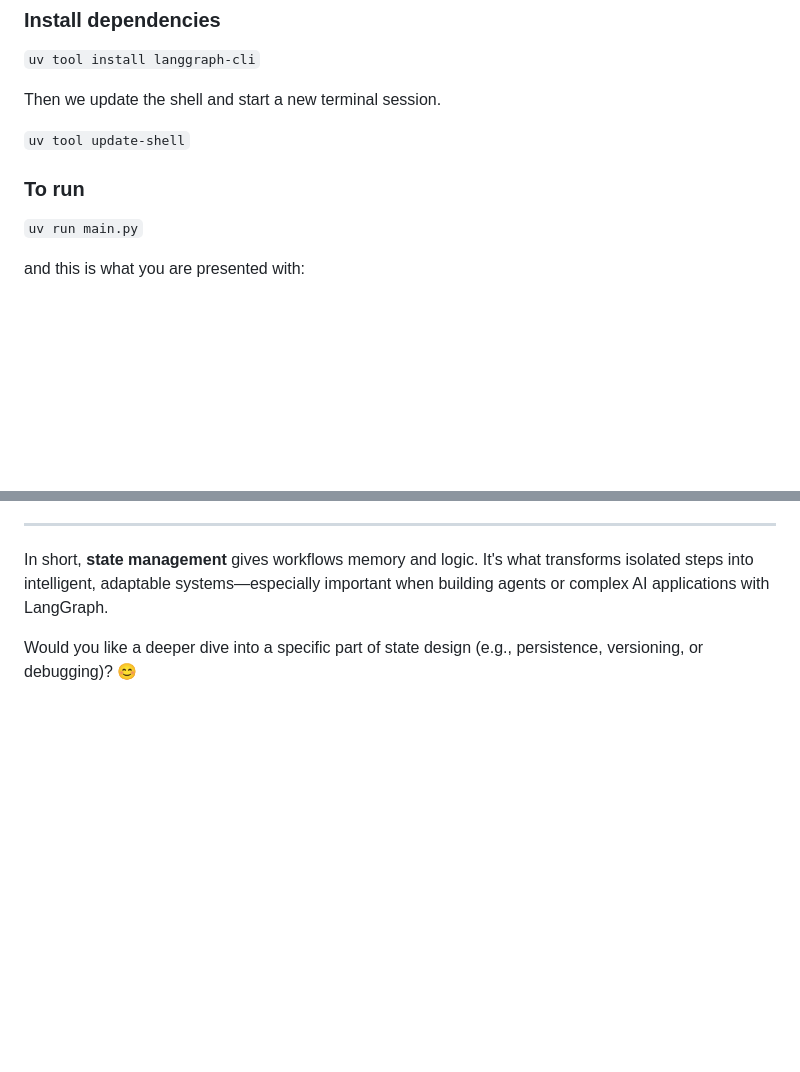
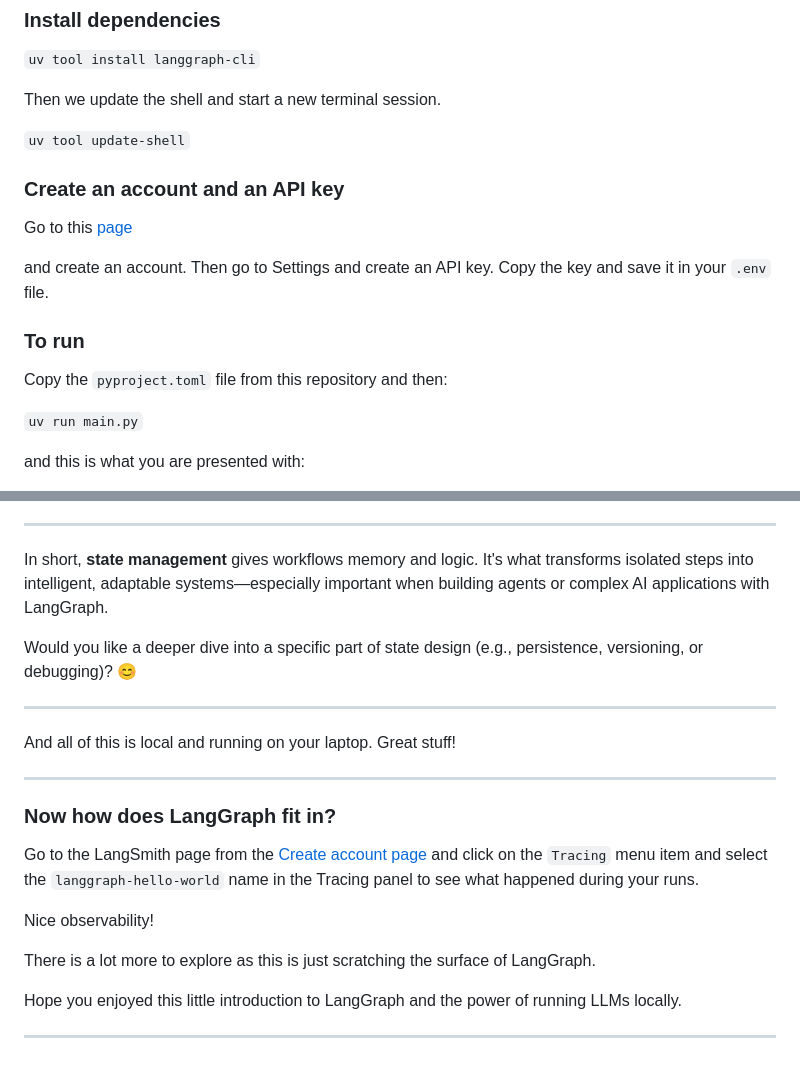
Before and after one commit to awindest/langgraph-hello-world, a Markdown page: README.md, 2 parts joined by grey strips. GitHub-like rendering; blank space fills up the shorter version.

Commit message:
Updated index.html with README.md

```diff
--- a/README.md
+++ b/README.md
@@ -53,7 +53,15 @@ Then we update the shell and start a new terminal session.
 
 `uv tool update-shell`
 
+### Create an account and an API key
+
+Go to this [page](https://docs.langchain.com/langsmith/create-account-api-key)
+
+and create an account. Then go to Settings and create an API key. Copy the key and save it in your `.env` file.
+
 ### To run
+
+Copy the `pyproject.toml` file from this repository and then:
 
 `uv run main.py`
 
@@ -269,3 +277,22 @@ Here, each message is appended to the `messages` list in state, so future respon
 In short, **state management** gives workflows memory and logic. It's what transforms isolated steps into intelligent, adaptable systems—especially important when building agents or complex AI applications with LangGraph.
 
 Would you like a deeper dive into a specific part of state design (e.g., persistence, versioning, or debugging)? 😊
+
+---
+
+And all of this is local and running on your laptop. Great stuff!
+
+
+---
+
+### Now how does LangGraph fit in?
+
+Go to the  LangSmith page from the [Create account page](https://docs.langchain.com/langsmith/create-account-api-key) and click on the `Tracing` menu item and select the `langgraph-hello-world` name in the Tracing panel to see what happened during your runs.
+
+Nice observability!
+
+There is a lot more to explore as this is just scratching the surface of LangGraph.
+
+Hope you enjoyed this little introduction to LangGraph and the power of running LLMs locally.
+
+---
```
